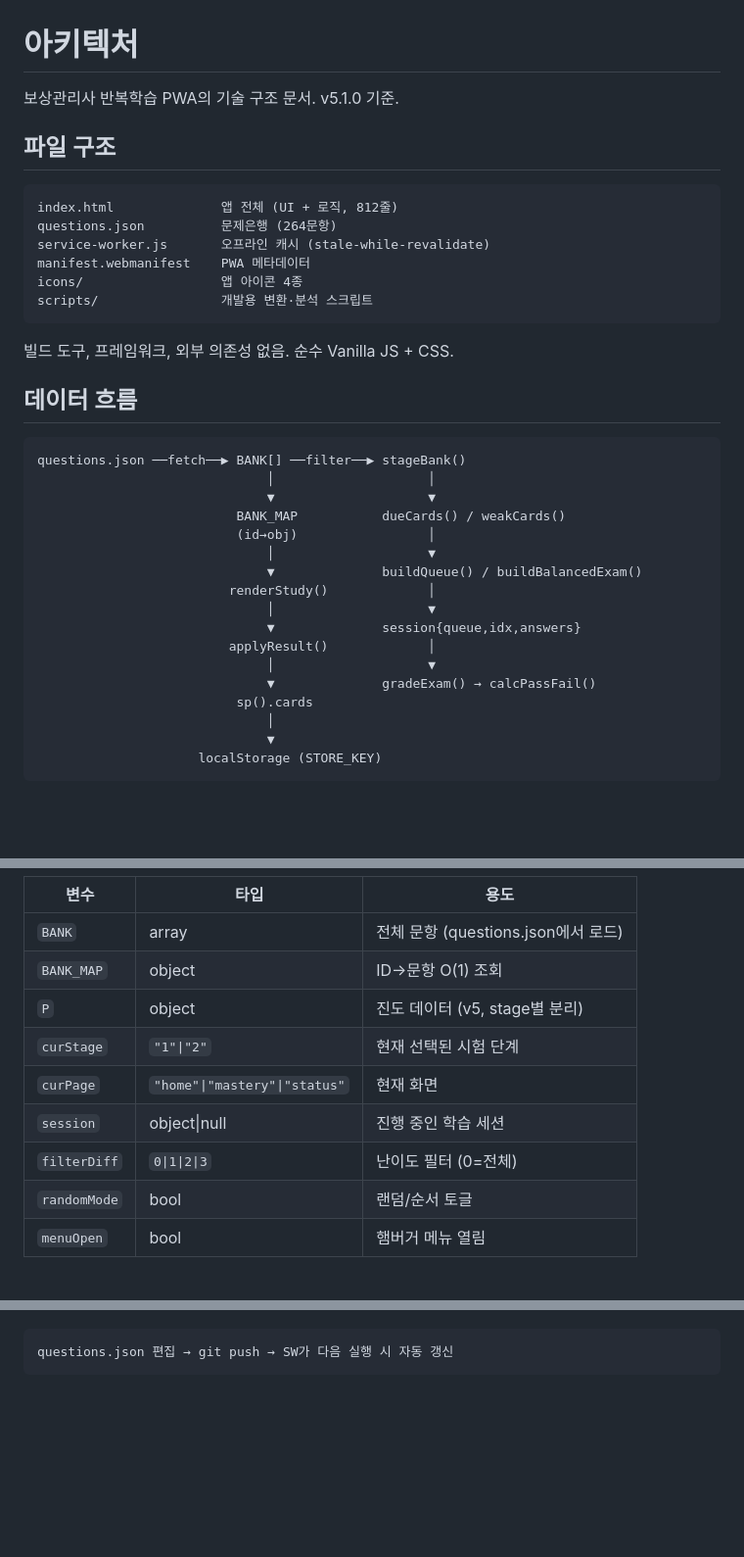
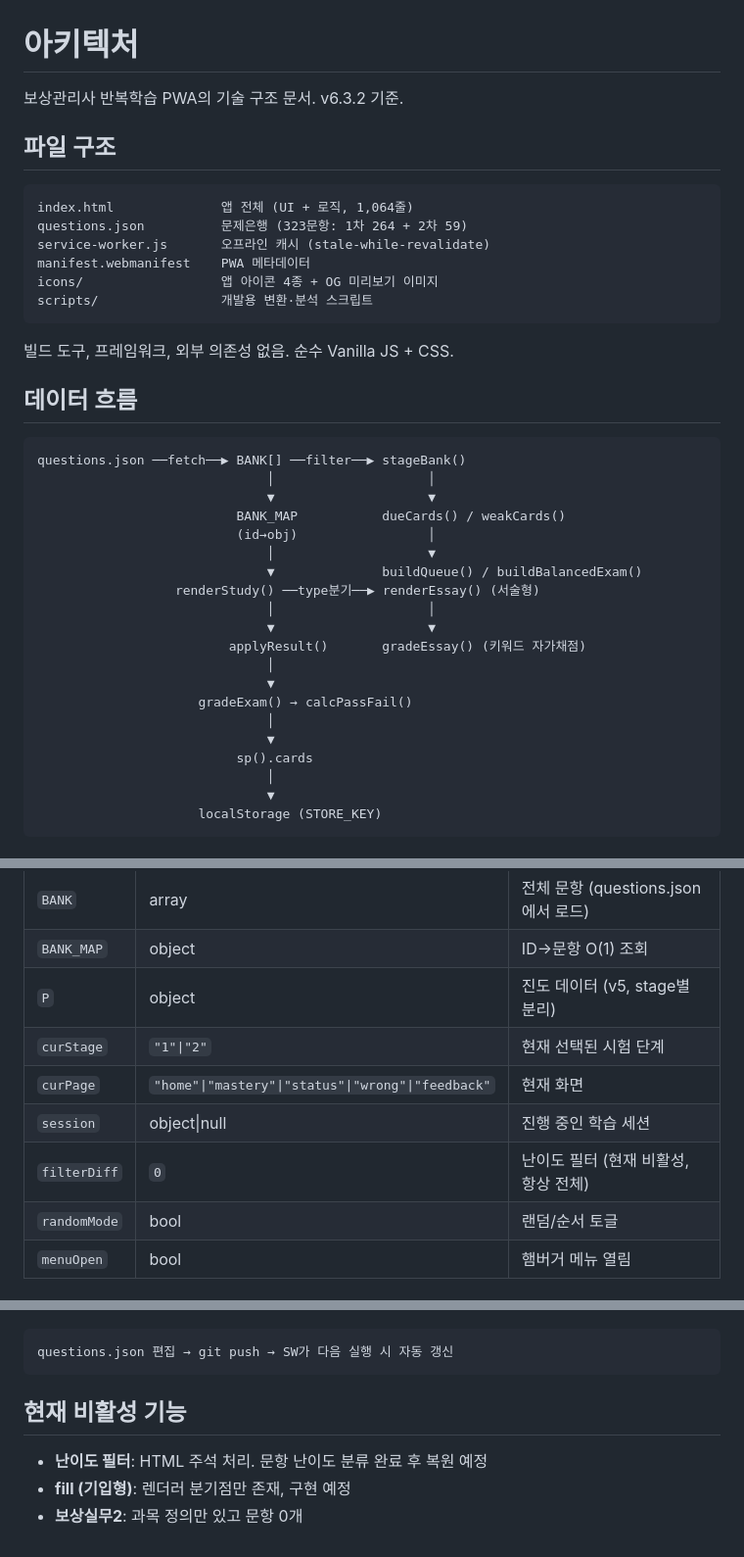
Before and after one commit to jagallang/bosang, a Markdown page: ARCHITECTURE.md, 3 parts joined by grey strips. Shown at 98% size. Drawn GitHub-style; blank space fills up the shorter version.

````diff
--- a/ARCHITECTURE.md
+++ b/ARCHITECTURE.md
@@ -1,15 +1,15 @@
 # 아키텍처
 
-보상관리사 반복학습 PWA의 기술 구조 문서. v5.1.0 기준.
+보상관리사 반복학습 PWA의 기술 구조 문서. v6.3.2 기준.
 
 ## 파일 구조
 
 ```
-index.html              앱 전체 (UI + 로직, 812줄)
-questions.json          문제은행 (264문항)
+index.html              앱 전체 (UI + 로직, 1,064줄)
+questions.json          문제은행 (323문항: 1차 264 + 2차 59)
 service-worker.js       오프라인 캐시 (stale-while-revalidate)
 manifest.webmanifest    PWA 메타데이터
-icons/                  앱 아이콘 4종
+icons/                  앱 아이콘 4종 + OG 미리보기 이미지
 scripts/                개발용 변환·분석 스크립트
 ```
 
@@ -25,12 +25,15 @@ questions.json ──fetch──▶ BANK[] ──filter──▶ stageBank()
                           (id→obj)                 │
                               │                    ▼
                               ▼              buildQueue() / buildBalancedExam()
-                         renderStudy()             │
-                              │                    ▼
-                              ▼              session{queue,idx,answers}
-                         applyResult()             │
-                              │                    ▼
-                              ▼              gradeExam() → calcPassFail()
+                  renderStudy() ──type분기──▶ renderEssay() (서술형)
+                              │                    │
+                              ▼                    ▼
+                         applyResult()       gradeEssay() (키워드 자가채점)
+                              │
+                              ▼
+                     gradeExam() → calcPassFail()
+                              │
+                              ▼
                           sp().cards
                               │
                               ▼
@@ -45,9 +48,9 @@ questions.json ──fetch──▶ BANK[] ──filter──▶ stageBank()
 | `BANK_MAP` | object | ID→문항 O(1) 조회 |
 | `P` | object | 진도 데이터 (v5, stage별 분리) |
 | `curStage` | `"1"\|"2"` | 현재 선택된 시험 단계 |
-| `curPage` | `"home"\|"mastery"\|"status"` | 현재 화면 |
+| `curPage` | `"home"\|"mastery"\|"status"\|"wrong"\|"feedback"` | 현재 화면 |
 | `session` | object\|null | 진행 중인 학습 세션 |
-| `filterDiff` | `0\|1\|2\|3` | 난이도 필터 (0=전체) |
+| `filterDiff` | `0` | 난이도 필터 (현재 비활성, 항상 전체) |
 | `randomMode` | bool | 랜덤/순서 토글 |
 | `menuOpen` | bool | 햄버거 메뉴 열림 |
 
@@ -225,3 +294,9 @@ GitHub Pages 정적 배포. 서버 불필요.
 ```
 questions.json 편집 → git push → SW가 다음 실행 시 자동 갱신
 ```
+
+## 현재 비활성 기능
+
+- **난이도 필터**: HTML 주석 처리. 문항 난이도 분류 완료 후 복원 예정
+- **fill (기입형)**: 렌더러 분기점만 존재, 구현 예정
+- **보상실무2**: 과목 정의만 있고 문항 0개
````
Also changed, not shown: other parts of ARCHITECTURE.md (+80 -14 lines).
